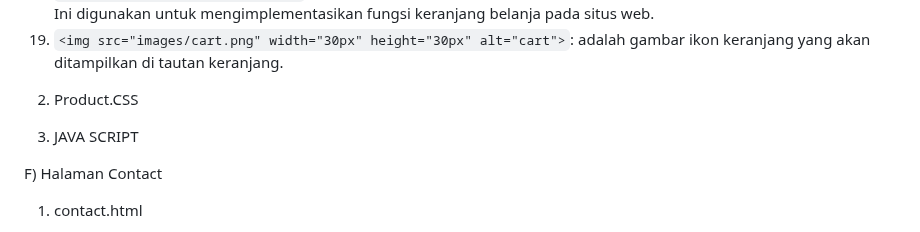
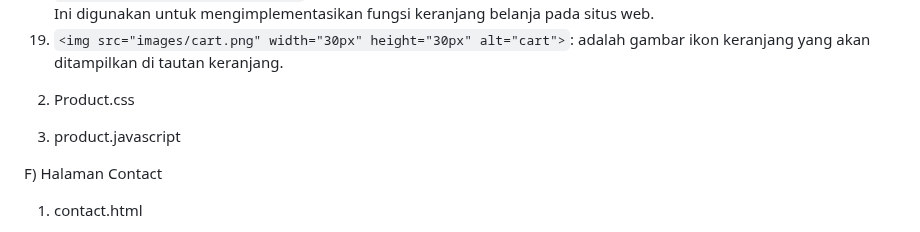
Before and after one commit to 22091397020HanifIhsanAlimAkbar/PemwebFinalProjek, a Markdown page: README.md, the part around the change. GitHub-like rendering.

```diff
--- a/README.md
+++ b/README.md
@@ -1264,9 +1264,9 @@ E) Product
 18) `<a id="cart-icon" href="#cart">`: adalah tautan dengan ID "cart-icon" yang mengarah ke elemen dengan ID "cart." Ini digunakan untuk mengimplementasikan fungsi keranjang belanja pada situs web.
 19) `<img src="images/cart.png" width="30px" height="30px" alt="cart">`: adalah gambar ikon keranjang yang akan ditampilkan di tautan keranjang.
 
-2. Product.CSS
+2. Product.css
 
-4.	JAVA SCRIPT
+3. product.javascript
 
 
 F) Halaman Contact
```
